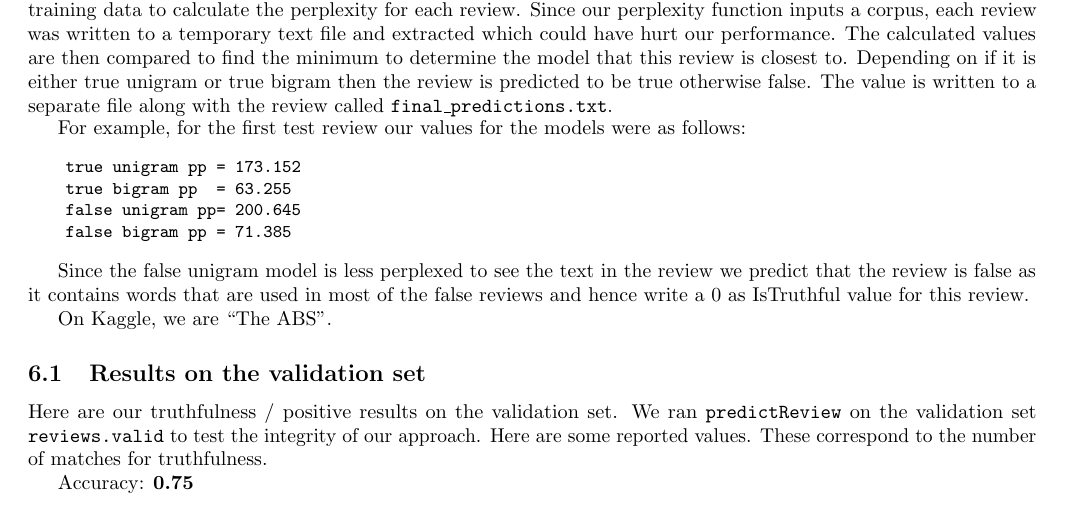
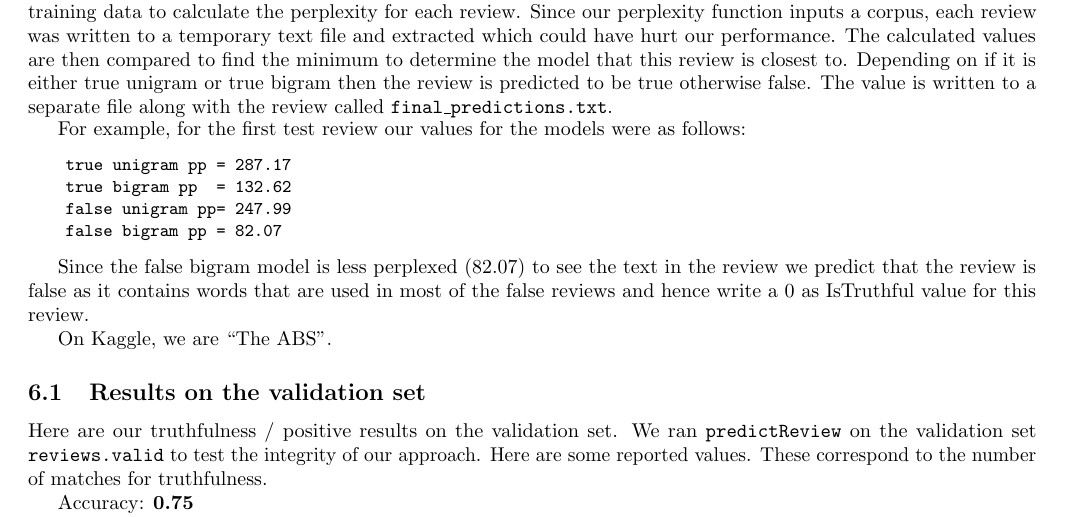
Before and after one commit to sgovindgari/cs4740nlp, a LaTeX document (proj01/report.tex): part of page 5 of 7, cut so that both start at the same text. Compiled offline with pdfLaTeX.

Commit message:
false bigram

```diff
--- a/proj01/report.tex
+++ b/proj01/report.tex
@@ -217,13 +217,13 @@ In order to determine the perplexities, we first parse the test data using our p
 
 For example, for the first test review our values for the models were as follows:
 {\small\begin{verbatim}
-    true unigram pp = 173.152
-    true bigram pp  = 63.255
-    false unigram pp= 200.645
-    false bigram pp = 71.385
+    true unigram pp = 287.17
+    true bigram pp  = 132.62
+    false unigram pp= 247.99
+    false bigram pp = 82.07
 \end{verbatim}}
 
-Since the false unigram model is less perplexed to see the text in the review we predict that the review is false as it contains words that are used in most of the false reviews and hence write a 0 as IsTruthful value for this review.
+Since the false bigram model is less perplexed (82.07) to see the text in the review we predict that the review is false as it contains words that are used in most of the false reviews and hence write a 0 as IsTruthful value for this review.
 
 On Kaggle, we are ``The ABS''.
 
```
Also changed, not shown: 1 other file.
